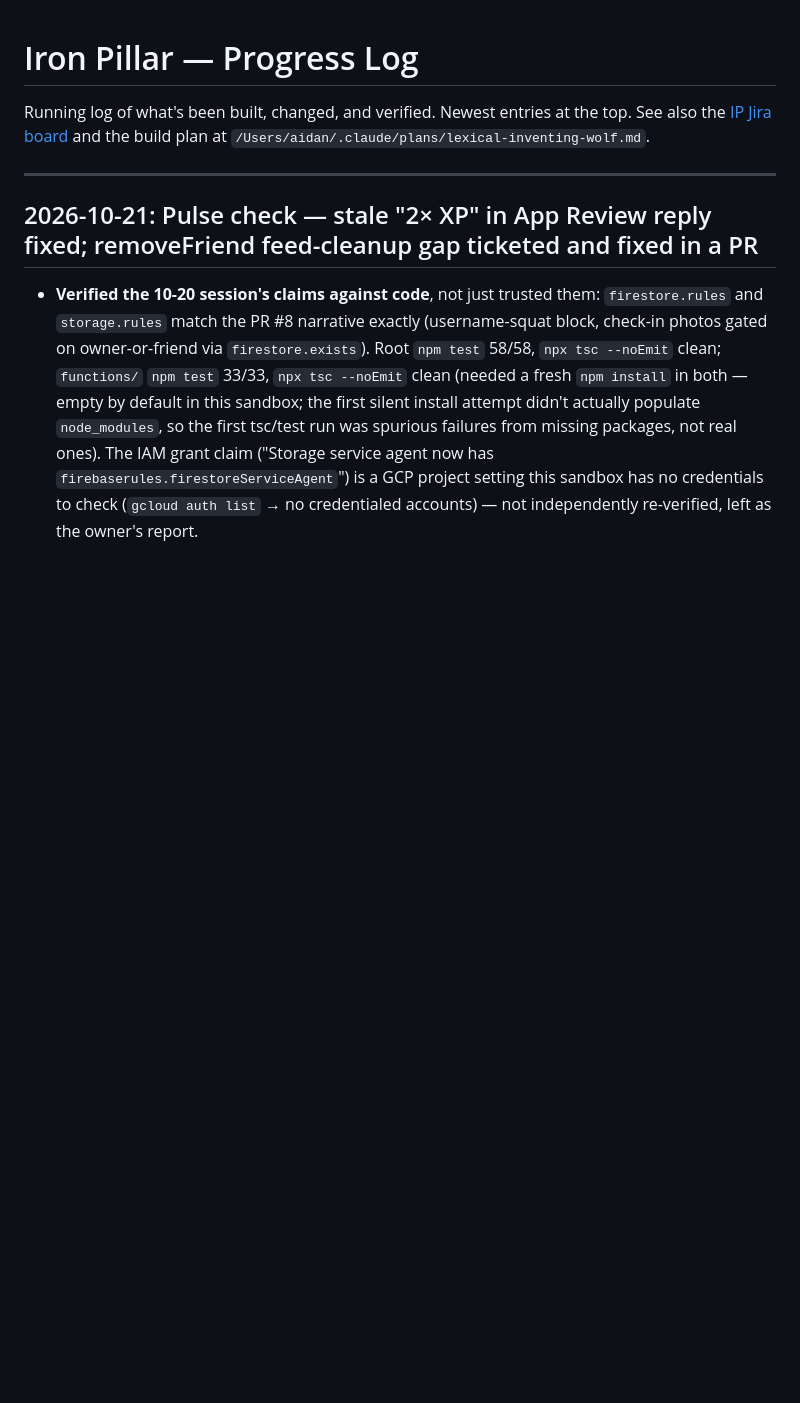
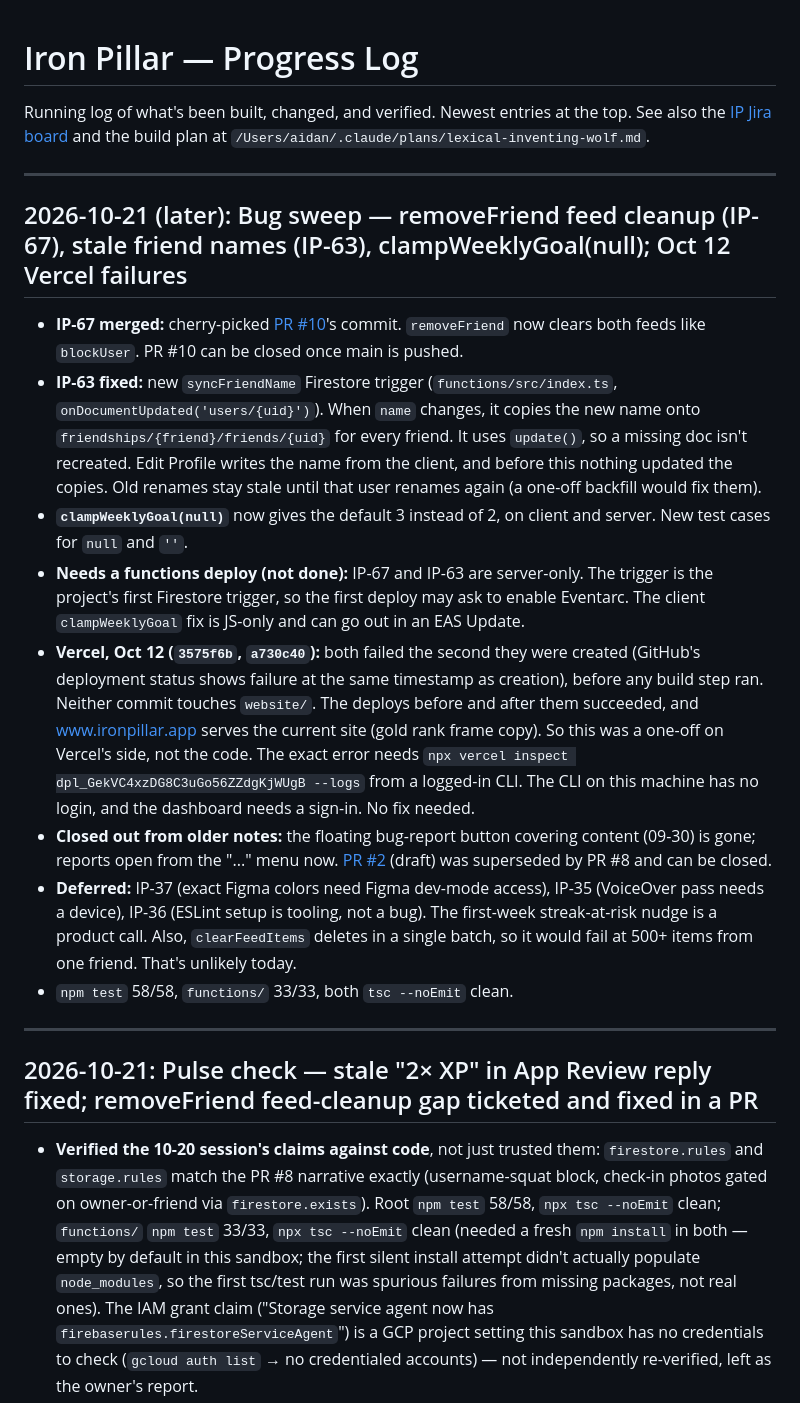
Before and after one commit to a1080p/IronPillar, a Markdown page: Progress.md, the part around the change. Drawn GitHub-style; blank space fills up the shorter version.

Commit message:
Log bug sweep: IP-67, IP-63, clampWeeklyGoal(null), Oct 12 Vercel failures
Co-Authored-By: Claude Opus 5.5 <noreply@anthropic.com>

```diff
--- a/Progress.md
+++ b/Progress.md
@@ -1,6 +1,19 @@
 # Iron Pillar — Progress Log
 
 Running log of what's been built, changed, and verified. Newest entries at the top. See also the [IP Jira board](https://studiogreatt.atlassian.net/browse/IP) and the build plan at `/Users/aidan/.claude/plans/lexical-inventing-wolf.md`.
+
+---
+
+## 2026-10-21 (later): Bug sweep — removeFriend feed cleanup (IP-67), stale friend names (IP-63), clampWeeklyGoal(null); Oct 12 Vercel failures
+
+- **IP-67 merged:** cherry-picked [PR #10](https://github.com/a1080p/IronPillar/pull/10)'s commit. `removeFriend` now clears both feeds like `blockUser`. PR #10 can be closed once main is pushed.
+- **IP-63 fixed:** new `syncFriendName` Firestore trigger (`functions/src/index.ts`, `onDocumentUpdated('users/{uid}')`). When `name` changes, it copies the new name onto `friendships/{friend}/friends/{uid}` for every friend. It uses `update()`, so a missing doc isn't recreated. Edit Profile writes the name from the client, and before this nothing updated the copies. Old renames stay stale until that user renames again (a one-off backfill would fix them).
+- **`clampWeeklyGoal(null)`** now gives the default 3 instead of 2, on client and server. New test cases for `null` and `''`.
+- **Needs a functions deploy (not done):** IP-67 and IP-63 are server-only. The trigger is the project's first Firestore trigger, so the first deploy may ask to enable Eventarc. The client `clampWeeklyGoal` fix is JS-only and can go out in an EAS Update.
+- **Vercel, Oct 12 (`3575f6b`, `a730c40`):** both failed the second they were created (GitHub's deployment status shows failure at the same timestamp as creation), before any build step ran. Neither commit touches `website/`. The deploys before and after them succeeded, and www.ironpillar.app serves the current site (gold rank frame copy). So this was a one-off on Vercel's side, not the code. The exact error needs `npx vercel inspect dpl_GekVC4xzDG8C3uGo56ZZdgKjWUgB --logs` from a logged-in CLI. The CLI on this machine has no login, and the dashboard needs a sign-in. No fix needed.
+- **Closed out from older notes:** the floating bug-report button covering content (09-30) is gone; reports open from the "..." menu now. [PR #2](https://github.com/a1080p/IronPillar/pull/2) (draft) was superseded by PR #8 and can be closed.
+- **Deferred:** IP-37 (exact Figma colors need Figma dev-mode access), IP-35 (VoiceOver pass needs a device), IP-36 (ESLint setup is tooling, not a bug). The first-week streak-at-risk nudge is a product call. Also, `clearFeedItems` deletes in a single batch, so it would fail at 500+ items from one friend. That's unlikely today.
+- `npm test` 58/58, `functions/` 33/33, both `tsc --noEmit` clean.
 
 ---
 
```
